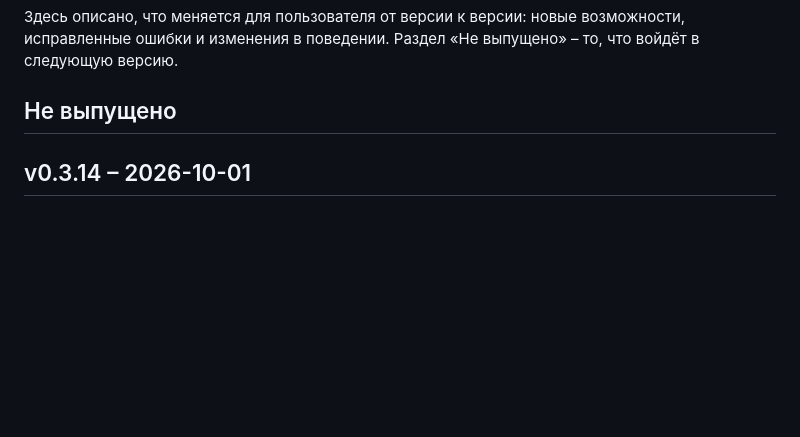
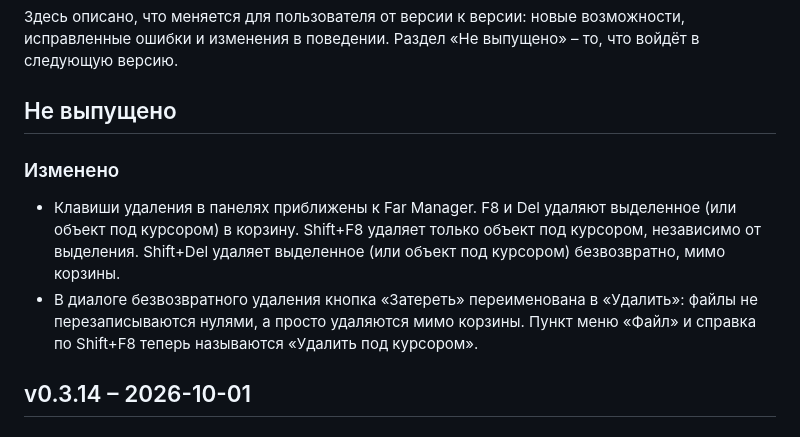
Before and after one commit to Laex/MTN2, a Markdown page: CHANGELOG.md, the part around the change. Drawn GitHub-style; blank space fills up the shorter version.

Commit message:
Changelog: delete keys like Far (#37)

```diff
--- a/CHANGELOG.md
+++ b/CHANGELOG.md
@@ -3,6 +3,11 @@
 Здесь описано, что меняется для пользователя от версии к версии: новые возможности, исправленные ошибки и изменения в поведении. Раздел «Не выпущено» – то, что войдёт в следующую версию.
 
 ## Не выпущено
+
+### Изменено
+
+- Клавиши удаления в панелях приближены к Far Manager. F8 и Del удаляют выделенное (или объект под курсором) в корзину. Shift+F8 удаляет только объект под курсором, независимо от выделения. Shift+Del удаляет выделенное (или объект под курсором) безвозвратно, мимо корзины.
+- В диалоге безвозвратного удаления кнопка «Затереть» переименована в «Удалить»: файлы не перезаписываются нулями, а просто удаляются мимо корзины. Пункт меню «Файл» и справка по Shift+F8 теперь называются «Удалить под курсором».
 
 ## v0.3.14 – 2026-10-01
 
```
